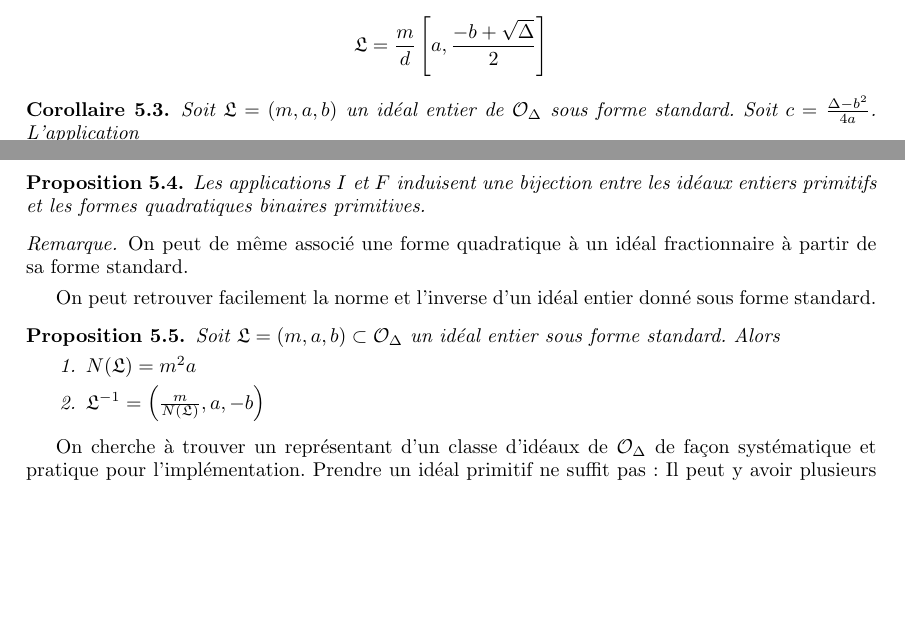
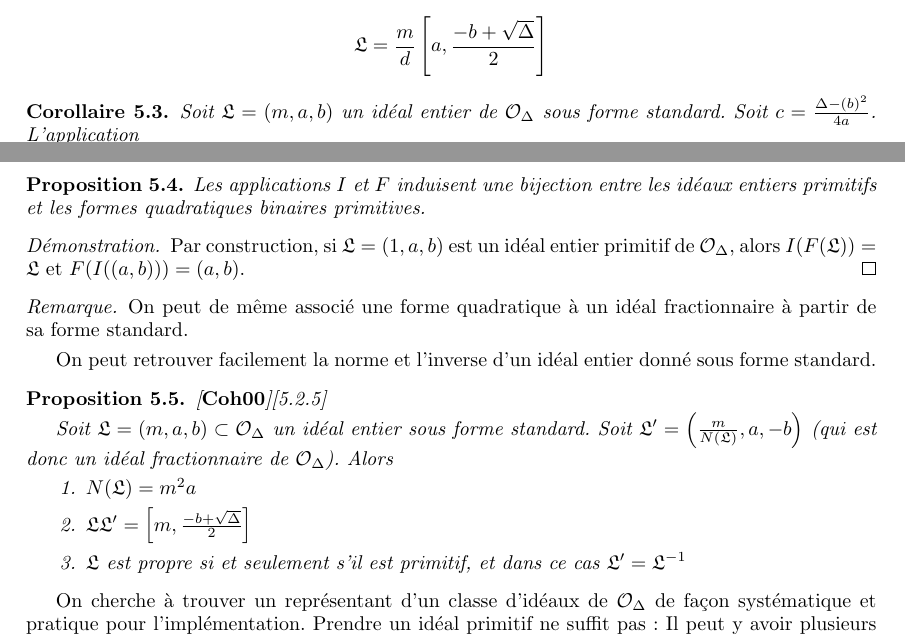
Before and after one commit to VaelinSorna/Stage-Isogenie, a LaTeX document (Rapport.tex): two parts of pages 26 and 27 of 34, joined at a grey line, cut so that both start at the same text, the shorter picture padded with empty space. Compiled offline with pdfLaTeX.

```diff
--- a/Rapport.tex
+++ b/Rapport.tex
@@ -2086,17 +2086,23 @@
 	Les applications $I$ et $F$ induisent une bijection entre les idéaux entiers primitifs et les formes quadratiques binaires primitives.
 \end{Prop}
 
+\begin{proof}
+	Par construction, si $\LR = (1,a,b)$ est un idéal entier primitif de $\OR_{\Delta}$, alors $I(F(\LR)) = \LR$ et $F(I((a,b))) = (a,b)$.
+\end{proof}
+
 \begin{Rem}
 	On peut de même associé une forme quadratique à un idéal fractionnaire à partir de sa forme standard.
 \end{Rem}
 
 On peut retrouver facilement la norme et l'inverse d'un idéal entier donné sous forme standard.
 
-\begin{Prop}
-	Soit $\LR = (m,a,b)\subset\OR_{\Delta}$ un idéal entier sous forme standard. Alors
+\begin{Prop}\cite{Coh00}[5.2.5]
+
+	Soit $\LR = (m,a,b)\subset\OR_{\Delta}$ un idéal entier sous forme standard. Soit $\LR' = \left( \frac{m}{N(\LR)},a,-b\right) $ (qui est donc un idéal fractionnaire de $\OR_{\Delta}$). Alors
 	\begin{enumerate}
 		\item $N(\LR) = m^2a$
-		\item $\LR^{-1} = \left( \frac{m}{N(\LR)},a,-b\right) $
+		\item $\LR\LR' = \left[ m, \frac{-b + \sqrt{\Delta}}{2}\right] $
+		\item $\LR$ est propre si et seulement s'il est primitif, et dans ce cas $\LR' = \LR^{-1}$
 	\end{enumerate}
 \end{Prop}
 
```
Also changed, not shown: Rapport.tex (4 more changed lines), 2 other files.
